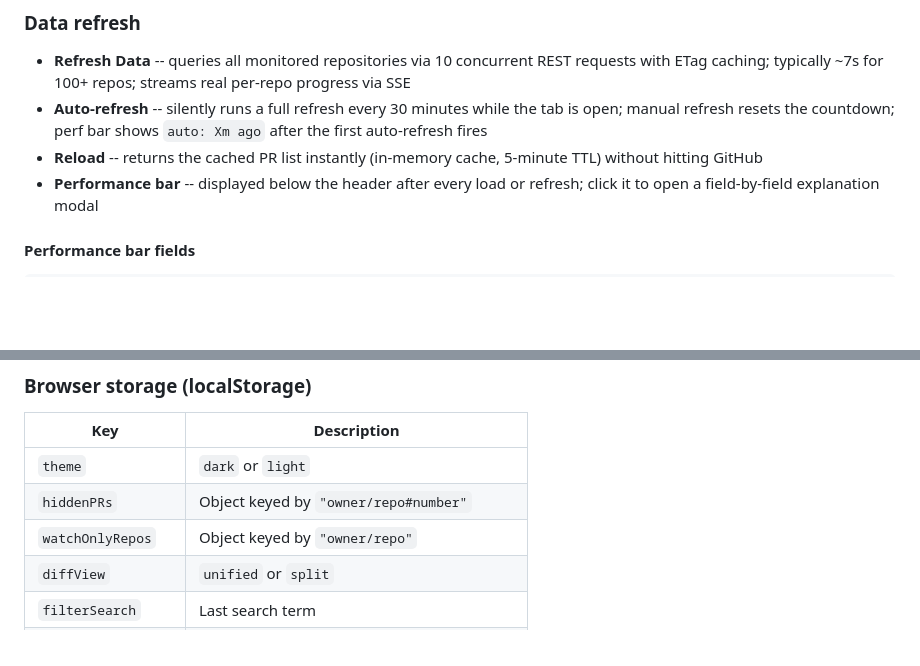
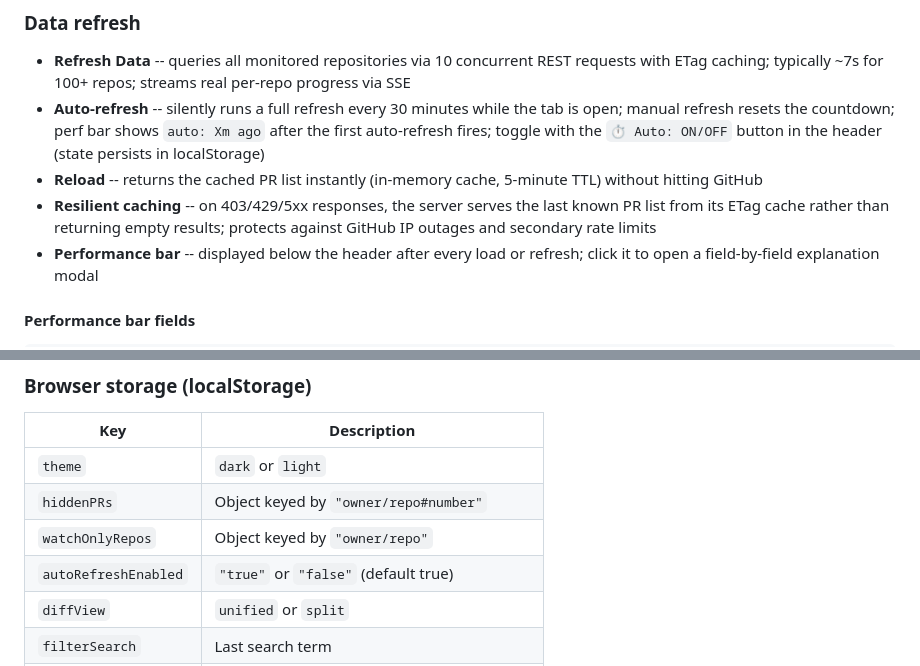
Before and after one commit to slmingol/pr-dashboard, a Markdown page: README.md, 2 parts joined by grey strips. GitHub-like rendering; blank space fills up the shorter version.

Commit message:
Update README: auto-refresh toggle, localStorage key, resilient caching
Co-Authored-By: Claude Sonnet 4.6 <noreply@anthropic.com>

```diff
--- a/README.md
+++ b/README.md
@@ -84,8 +84,9 @@ Press `?` or click the `⌨` button in the header to open the reference modal.
 ### Data refresh
 
 - **Refresh Data** -- queries all monitored repositories via 10 concurrent REST requests with ETag caching; typically ~7s for 100+ repos; streams real per-repo progress via SSE
-- **Auto-refresh** -- silently runs a full refresh every 30 minutes while the tab is open; manual refresh resets the countdown; perf bar shows `auto: Xm ago` after the first auto-refresh fires
+- **Auto-refresh** -- silently runs a full refresh every 30 minutes while the tab is open; manual refresh resets the countdown; perf bar shows `auto: Xm ago` after the first auto-refresh fires; toggle with the `⏱ Auto: ON/OFF` button in the header (state persists in localStorage)
 - **Reload** -- returns the cached PR list instantly (in-memory cache, 5-minute TTL) without hitting GitHub
+- **Resilient caching** -- on 403/429/5xx responses, the server serves the last known PR list from its ETag cache rather than returning empty results; protects against GitHub IP outages and secondary rate limits
 - **Performance bar** -- displayed below the header after every load or refresh; click it to open a field-by-field explanation modal
 
 #### Performance bar fields
@@ -248,6 +249,7 @@ volumes:
 | `theme` | `dark` or `light` |
 | `hiddenPRs` | Object keyed by `"owner/repo#number"` |
 | `watchOnlyRepos` | Object keyed by `"owner/repo"` |
+| `autoRefreshEnabled` | `"true"` or `"false"` (default true) |
 | `diffView` | `unified` or `split` |
 | `filterSearch` | Last search term |
 | `filterState` | Last state filter value |
```
